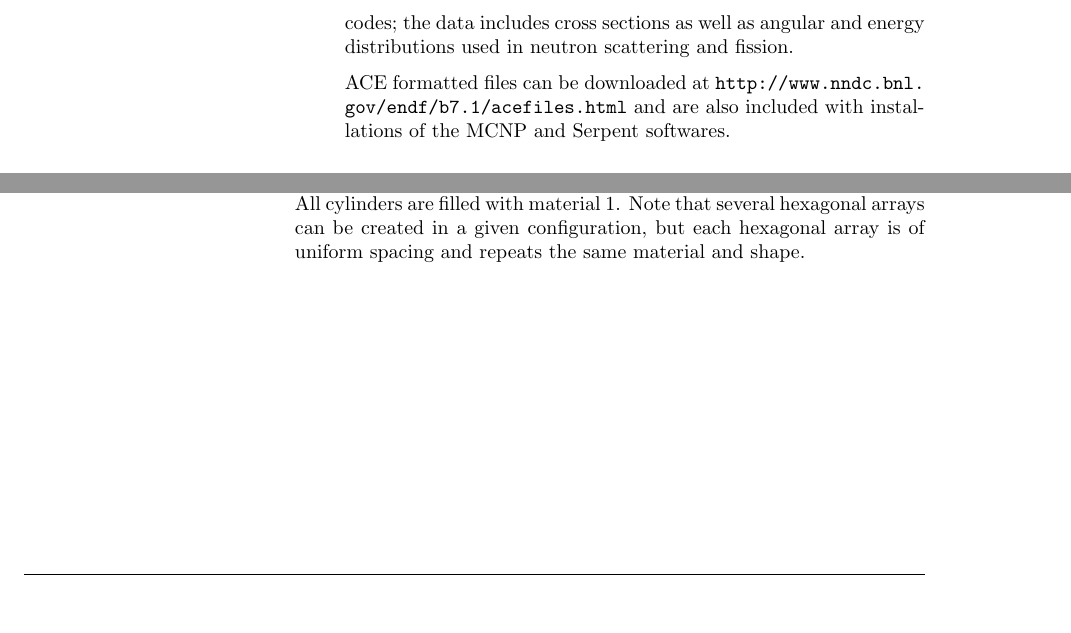
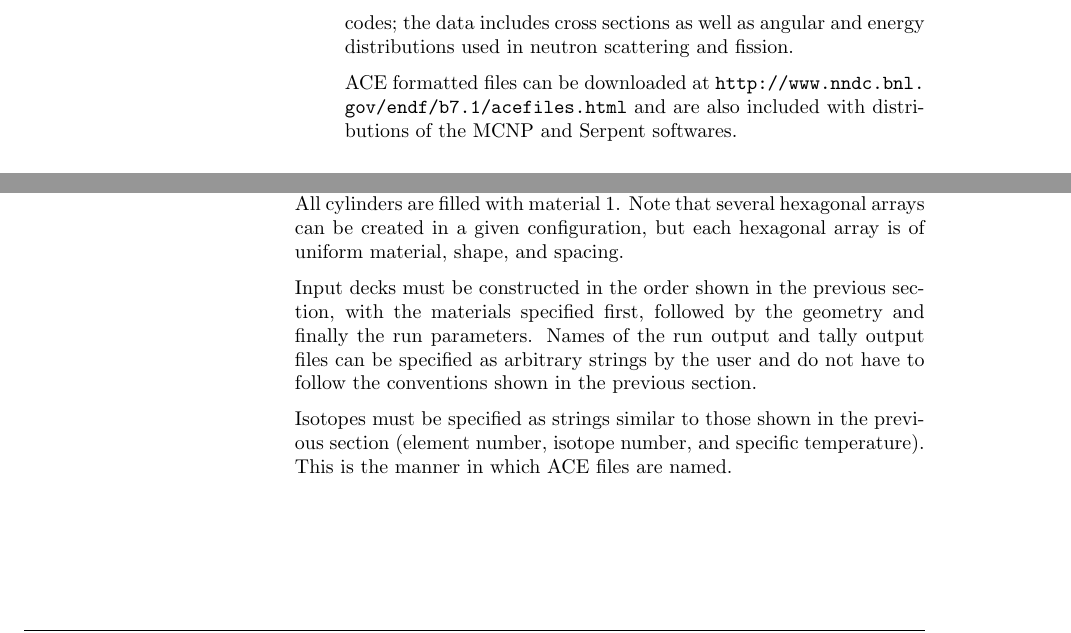
Before and after one commit to weft/warp, a LaTeX document (userguide/userguide.tex): two parts of pages 5 and 9 of 10, joined at a grey line, cut so that both start at the same text, the shorter picture padded with empty space. Compiled offline with pdfLaTeX.

Commit message:
misc input syntax notes, other small changes

```diff
--- a/userguide/userguide.tex
+++ b/userguide/userguide.tex
@@ -159,7 +158,7 @@ by many Monte Carlo codes; the data includes cross sections as well as angular a
 used in neutron scattering and fission.
 
 ACE formatted files can be downloaded at \url{http://www.nndc.bnl.gov/endf/b7.1/acefiles.html} and are
-also included with installations of the MCNP and Serpent softwares.
+also included with distributions of the MCNP and Serpent softwares.
 
 \end{description}
 
@@ -425,7 +423,14 @@ This creates an array of 631 cylinders arranged uniformly in a hexagonal array s
 cylinders on each side. The cylinders all have a radius of 1 cm and a height of 40 cm; the center cylinder
 and the hexagonal array of cylinders are both centered at the coordinate origin. All cylinders are filled
 with material 1. Note that several hexagonal arrays can be created in a given configuration, but each
-hexagonal array is of uniform spacing and repeats the same material and shape.
+hexagonal array is of uniform material, shape, and spacing.
+
+Input decks must be constructed in the order shown in the previous section, with the materials specified first, followed by the geometry and finally the run parameters. Names of the run output and tally output
+files can be specified as arbitrary strings by the user and do not have to follow the conventions shown
+in the previous section.
+
+Isotopes must be specified as strings similar to those shown in the previous section (element number,
+isotope number, and specific temperature). This is the manner in which ACE files are named.
 
 \printindex
 
```
Also changed, not shown: userguide/userguide.tex (2 more changed lines).
